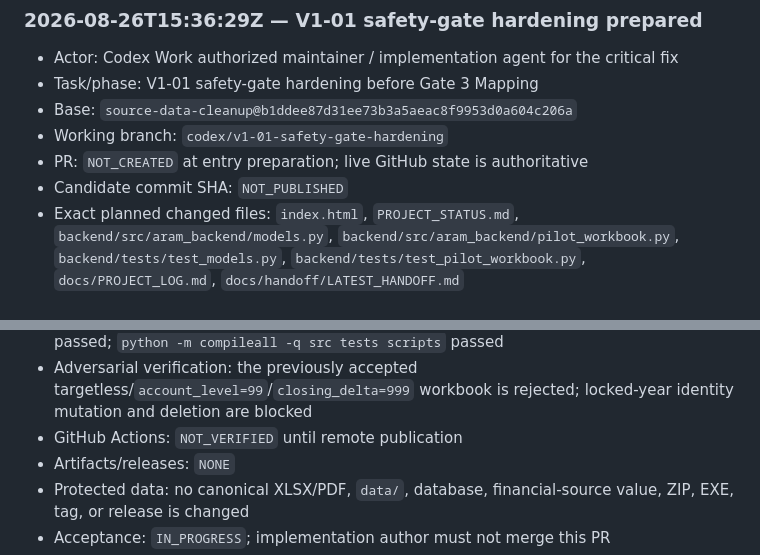
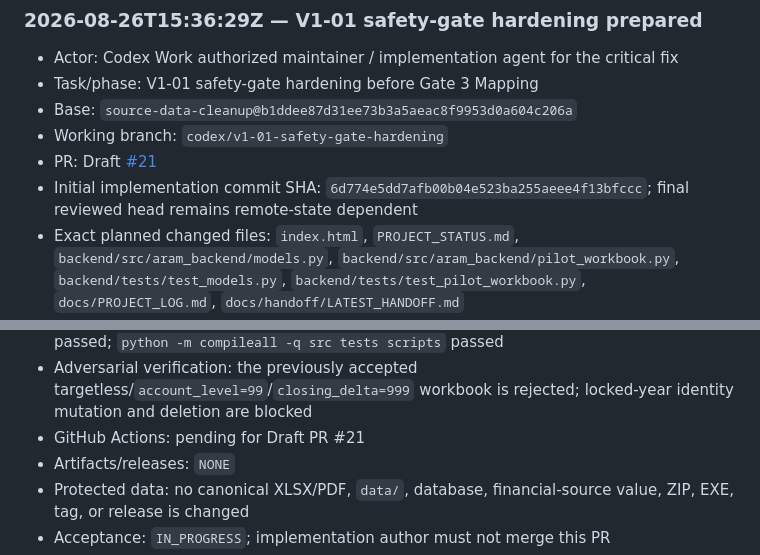
Before and after one commit to davoodmehraban89/Aram, a Markdown page: docs/PROJECT_LOG.md, 2 parts joined by grey strips. Drawn GitHub-style.

```diff
--- a/docs/PROJECT_LOG.md
+++ b/docs/PROJECT_LOG.md
@@ -262,15 +262,15 @@ Each new entry must record: UTC timestamp, actor, task/phase, base branch and SH
 - Task/phase: V1-01 safety-gate hardening before Gate 3 Mapping
 - Base: `source-data-cleanup@b1ddee87d31ee73b3a5aeac8f9953d0a604c206a`
 - Working branch: `codex/v1-01-safety-gate-hardening`
-- PR: `NOT_CREATED` at entry preparation; live GitHub state is authoritative
-- Candidate commit SHA: `NOT_PUBLISHED`
+- PR: Draft [#21](https://github.com/davoodmehraban89/Aram/pull/21)
+- Initial implementation commit SHA: `6d774e5dd7afb00b04e523ba255aeee4f13bfccc`; final reviewed head remains remote-state dependent
 - Exact planned changed files: `index.html`, `PROJECT_STATUS.md`, `backend/src/aram_backend/models.py`, `backend/src/aram_backend/pilot_workbook.py`, `backend/tests/test_models.py`, `backend/tests/test_pilot_workbook.py`, `docs/PROJECT_LOG.md`, `docs/handoff/LATEST_HANDOFF.md`
 - Implementation: prevent approved/locked fiscal-year identity mutation and deletion; prevent parent-company mutation/deletion when protected years exist; reject targetless, hierarchy-invalid, formula-code, review-evidence-deficient, and closing-delta-mismatched Pilot rows; replace the disconnected hard-coded root UI with an explicit quarantine page
 - Local tests: `cd backend && .venv/bin/pytest -q` -> 66 passed, 1 third-party deprecation warning
 - Focused static checks: `.venv/bin/ruff check src/aram_backend/models.py src/aram_backend/pilot_workbook.py` -> passed; `.venv/bin/mypy src/aram_backend/models.py src/aram_backend/pilot_workbook.py` -> passed
 - Migration / compile: isolated SQLite `alembic upgrade head` and `alembic downgrade base` passed; `python -m compileall -q src tests scripts` passed
 - Adversarial verification: the previously accepted targetless/`account_level=99`/`closing_delta=999` workbook is rejected; locked-year identity mutation and deletion are blocked
-- GitHub Actions: `NOT_VERIFIED` until remote publication
+- GitHub Actions: pending for Draft PR #21
 - Artifacts/releases: `NONE`
 - Protected data: no canonical XLSX/PDF, `data/`, database, financial-source value, ZIP, EXE, tag, or release is changed
 - Acceptance: `IN_PROGRESS`; implementation author must not merge this PR
```
Also changed, not shown: PROJECT_STATUS.md (+1 -1 lines), docs/handoff/LATEST_HANDOFF.md (+3 -1 lines).
